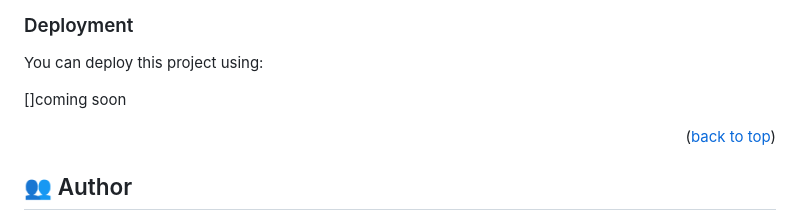
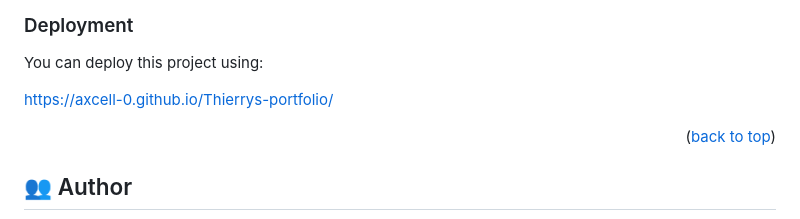
Before and after one commit to axcell-0/Thierrys-portfolio, a Markdown page: README.md, the part around the change. Rendered like a GitHub page.

```diff
--- a/README.md
+++ b/README.md
@@ -111,7 +111,7 @@ To run tests, run the following command:
 
 You can deploy this project using:
 
-[]coming soon
+https://axcell-0.github.io/Thierrys-portfolio/
 
 <p align="right">(<a href="#readme-top">back to top</a>)</p>
 
```
